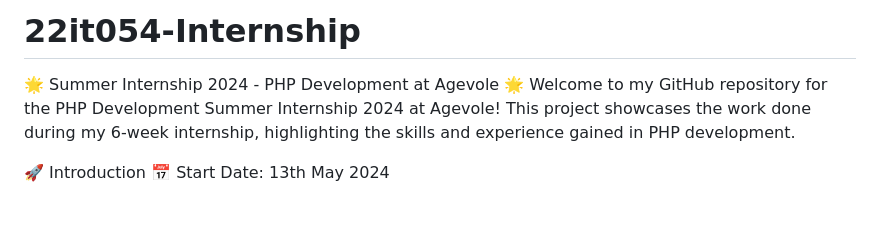
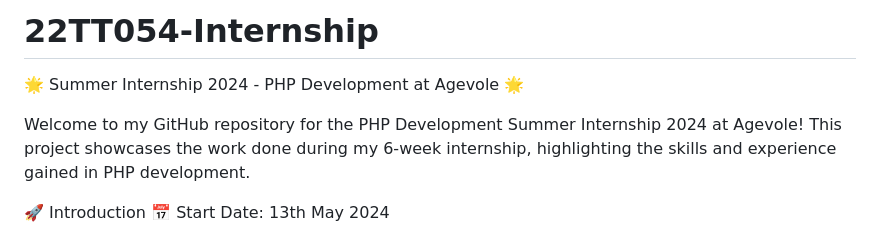
Before and after one commit to Kavyaaa714/22it054-Internship, a Markdown page: README.md, the part around the change. GitHub-like rendering; blank space fills up the shorter version.

```diff
--- a/README.md
+++ b/README.md
@@ -1,5 +1,6 @@
-# 22it054-Internship
+# 22TT054-Internship
 🌟 Summer Internship 2024 - PHP Development at Agevole 🌟
+
 Welcome to my GitHub repository for the PHP Development Summer Internship 2024 at Agevole! This project showcases the work done during my 6-week internship, highlighting the skills and experience gained in PHP development.
 
 🚀 Introduction
```
